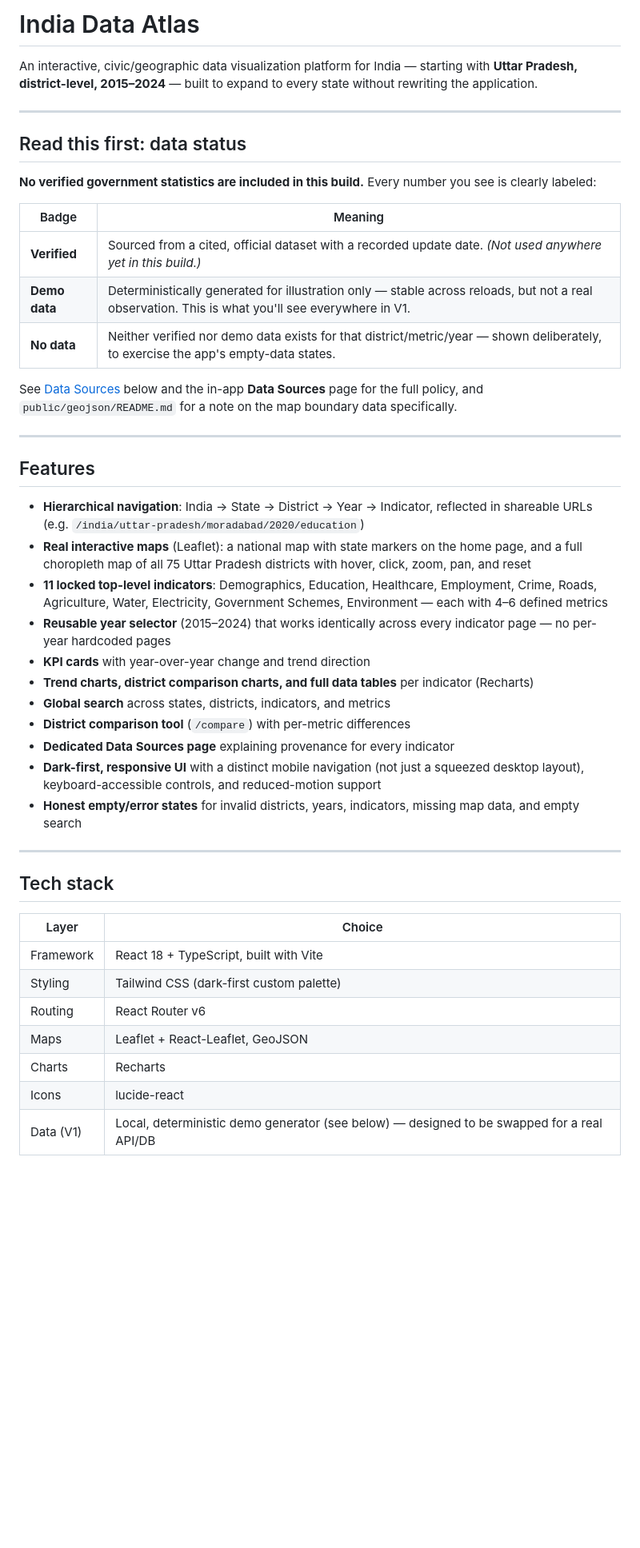
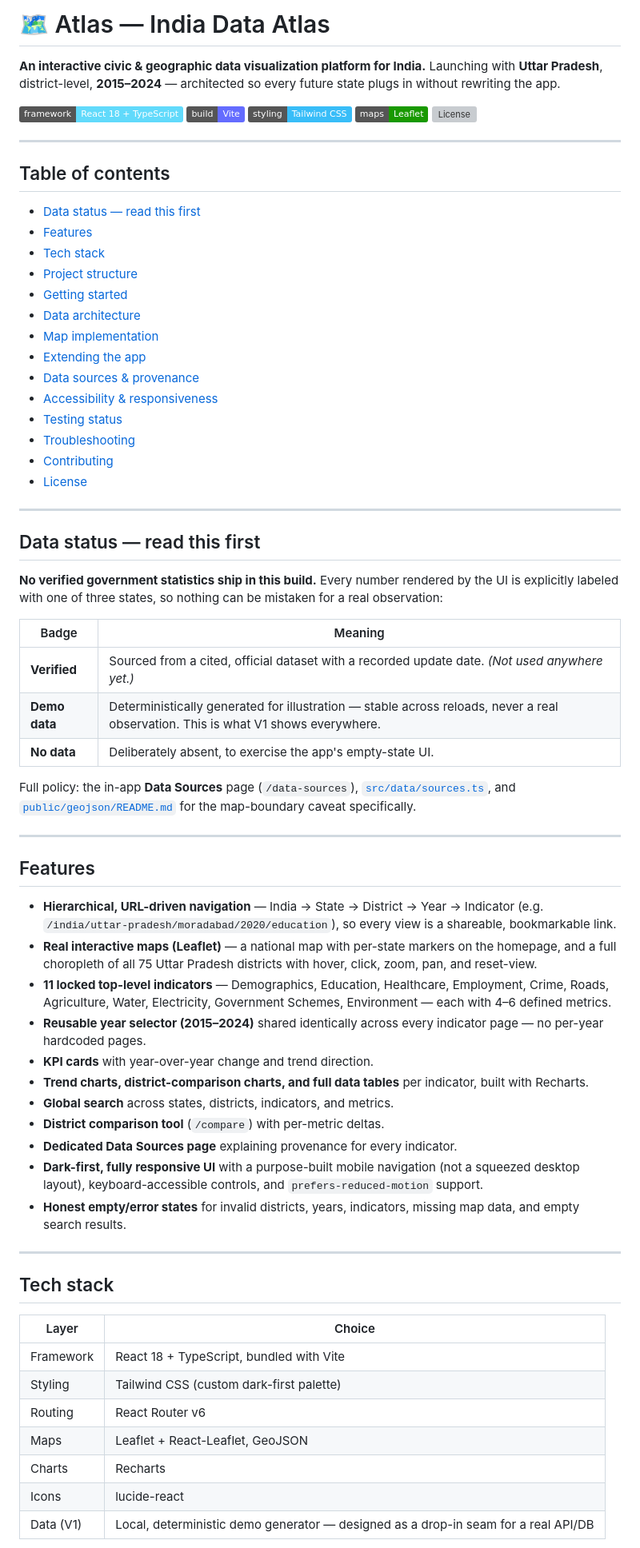
Before and after one commit to mohdshamii/Atlas, a Markdown page: README.md, the part around one of its changes. Shown at 80% size. Rendered like a GitHub page; badges without logos; blank space fills up the shorter version; grey boxes are pictures that could not be loaded.

```diff
--- a/README.md
+++ b/README.md
@@ -1,62 +1,74 @@
-# India Data Atlas
+# 🗺️ Atlas — India Data Atlas
 
-An interactive, civic/geographic data visualization platform for India — starting
-with **Uttar Pradesh, district-level, 2015–2024** — built to expand to every state
-without rewriting the application.
+**An interactive civic & geographic data visualization platform for India.**
+Launching with **Uttar Pradesh**, district-level, **2015–2024** — architected so every future state plugs in without rewriting the app.
+
+[![Framework](https://img.shields.io/badge/framework-React%2018%20%2B%20TypeScript-61DAFB?logo=react&logoColor=white)](#tech-stack)
+[![Build](https://img.shields.io/badge/build-Vite-646CFF?logo=vite&logoColor=white)](#tech-stack)
+[![Styling](https://img.shields.io/badge/styling-Tailwind%20CSS-38BDF8?logo=tailwindcss&logoColor=white)](#tech-stack)
+[![Maps](https://img.shields.io/badge/maps-Leaflet-199900?logo=leaflet&logoColor=white)](#tech-stack)
+[![License](https://img.shields.io/badge/license-civic%2Feducational%20use-lightgrey)](#license)
 
 ---
 
-##  Read this first: data status
+## Table of contents
 
-**No verified government statistics are included in this build.** Every number
-you see is clearly labeled:
+- [Data status — read this first](#data-status--read-this-first)
+- [Features](#features)
+- [Tech stack](#tech-stack)
+- [Project structure](#project-structure)
+- [Getting started](#getting-started)
+- [Data architecture](#data-architecture)
+- [Map implementation](#map-implementation)
+- [Extending the app](#extending-the-app)
+- [Data sources & provenance](#data-sources--provenance)
+- [Accessibility & responsiveness](#accessibility--responsiveness)
+- [Testing status](#testing-status)
+- [Troubleshooting](#troubleshooting)
+- [Contributing](#contributing)
+- [License](#license)
 
-| Badge | Meaning |
-|---|---|
-| **Verified** | Sourced from a cited, official dataset with a recorded update date. *(Not used anywhere yet in this build.)* |
-| **Demo data** | Deterministically generated for illustration only — stable across reloads, but not a real observation. This is what you'll see everywhere in V1. |
-| **No data** | Neither verified nor demo data exists for that district/metric/year — shown deliberately, to exercise the app's empty-data states. |
+---
 
-See [Data Sources](#data-sources--provenance) below and the in-app **Data
-Sources** page for the full policy, and `public/geojson/README.md` for a note
-on the map boundary data specifically.
+## Data status — read this first
+
+**No verified government statistics ship in this build.** Every number rendered by the UI is explicitly labeled with one of three states, so nothing can be mistaken for a real observation:
+
+| Badge         | Meaning                                                                                          |
+|---------------|----------------------------------------------------------------------------------------------------|
+| **Verified**  | Sourced from a cited, official dataset with a recorded update date. *(Not used anywhere yet.)*    |
+| **Demo data** | Deterministically generated for illustration — stable across reloads, never a real observation. This is what V1 shows everywhere. |
+| **No data**   | Deliberately absent, to exercise the app's empty-state UI.                                        |
+
+Full policy: the in-app **Data Sources** page (`/data-sources`), [`src/data/sources.ts`](./src/data/sources.ts), and [`public/geojson/README.md`](./public/geojson/README.md) for the map-boundary caveat specifically.
 
 ---
 
 ## Features
 
-- **Hierarchical navigation**: India → State → District → Year → Indicator,
-  reflected in shareable URLs (e.g. `/india/uttar-pradesh/moradabad/2020/education`)
-- **Real interactive maps** (Leaflet): a national map with state markers on the
-  home page, and a full choropleth map of all 75 Uttar Pradesh districts with
-  hover, click, zoom, pan, and reset
-- **11 locked top-level indicators**: Demographics, Education, Healthcare,
-  Employment, Crime, Roads, Agriculture, Water, Electricity, Government
-  Schemes, Environment — each with 4–6 defined metrics
-- **Reusable year selector** (2015–2024) that works identically across every
-  indicator page — no per-year hardcoded pages
-- **KPI cards** with year-over-year change and trend direction
-- **Trend charts, district comparison charts, and full data tables** per
-  indicator (Recharts)
-- **Global search** across states, districts, indicators, and metrics
-- **District comparison tool** (`/compare`) with per-metric differences
-- **Dedicated Data Sources page** explaining provenance for every indicator
-- **Dark-first, responsive UI** with a distinct mobile navigation (not just a
-  squeezed desktop layout), keyboard-accessible controls, and reduced-motion support
-- **Honest empty/error states** for invalid districts, years, indicators, missing
-  map data, and empty search
+- **Hierarchical, URL-driven navigation** — India → State → District → Year → Indicator (e.g. `/india/uttar-pradesh/moradabad/2020/education`), so every view is a shareable, bookmarkable link.
+- **Real interactive maps (Leaflet)** — a national map with per-state markers on the homepage, and a full choropleth of all 75 Uttar Pradesh districts with hover, click, zoom, pan, and reset-view.
+- **11 locked top-level indicators** — Demographics, Education, Healthcare, Employment, Crime, Roads, Agriculture, Water, Electricity, Government Schemes, Environment — each with 4–6 defined metrics.
+- **Reusable year selector (2015–2024)** shared identically across every indicator page — no per-year hardcoded pages.
+- **KPI cards** with year-over-year change and trend direction.
+- **Trend charts, district-comparison charts, and full data tables** per indicator, built with Recharts.
+- **Global search** across states, districts, indicators, and metrics.
+- **District comparison tool** (`/compare`) with per-metric deltas.
+- **Dedicated Data Sources page** explaining provenance for every indicator.
+- **Dark-first, fully responsive UI** with a purpose-built mobile navigation (not a squeezed desktop layout), keyboard-accessible controls, and `prefers-reduced-motion` support.
+- **Honest empty/error states** for invalid districts, years, indicators, missing map data, and empty search results.
 
 ---
 
 ## Tech stack
 
-| Layer | Choice |
-|---|---|
-| Framework | React 18 + TypeScript, built with Vite |
-| Styling | Tailwind CSS (dark-first custom palette) |
-| Routing | React Router v6 |
-| Maps | Leaflet + React-Leaflet, GeoJSON |
-| Charts | Recharts |
-| Icons | lucide-react |
-| Data (V1) | Local, deterministic demo generator (see below) — designed to be swapped for a real API/DB |
+| Layer      | Choice                                                             |
+|------------|---------------------------------------------------------------------|
+| Framework  | React 18 + TypeScript, bundled with Vite                          |
+| Styling    | Tailwind CSS (custom dark-first palette)                           |
+| Routing    | React Router v6                                                    |
+| Maps       | Leaflet + React-Leaflet, GeoJSON                                   |
+| Charts     | Recharts                                                            |
+| Icons      | lucide-react                                                        |
+| Data (V1)  | Local, deterministic demo generator — designed as a drop-in seam for a real API/DB |
 
```
Also changed, not shown: other parts of README.md (+87 -161 lines).
